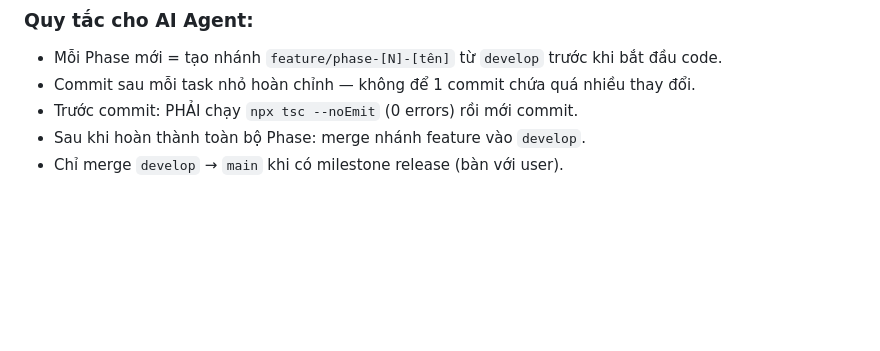
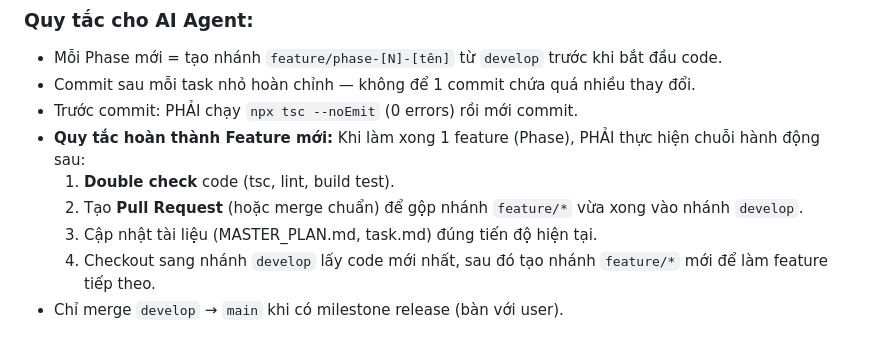
Before and after one commit to jasonmawr/vien-ydhdt-website, a Markdown page: docs/project/Rules.md, the part around the change. Rendered like a GitHub page; blank space fills up the shorter version.

Commit message:
docs: update MASTER_PLAN and Rules.md for git workflow

```diff
--- a/docs/project/Rules.md
+++ b/docs/project/Rules.md
@@ -137,5 +137,9 @@ Bạn là một Senior Fullstack Developer, Software Architect và QA Engineer.
 * Mỗi Phase mới = tạo nhánh `feature/phase-[N]-[tên]` từ `develop` trước khi bắt đầu code.
 * Commit sau mỗi task nhỏ hoàn chỉnh — không để 1 commit chứa quá nhiều thay đổi.
 * Trước commit: PHẢI chạy `npx tsc --noEmit` (0 errors) rồi mới commit.
-* Sau khi hoàn thành toàn bộ Phase: merge nhánh feature vào `develop`.
+* **Quy tắc hoàn thành Feature mới:** Khi làm xong 1 feature (Phase), PHẢI thực hiện chuỗi hành động sau:
+  1. **Double check** code (tsc, lint, build test).
+  2. Tạo **Pull Request** (hoặc merge chuẩn) để gộp nhánh `feature/*` vừa xong vào nhánh `develop`.
+  3. Cập nhật tài liệu (MASTER_PLAN.md, task.md) đúng tiến độ hiện tại.
+  4. Checkout sang nhánh `develop` lấy code mới nhất, sau đó tạo nhánh `feature/*` mới để làm feature tiếp theo.
 * Chỉ merge `develop` → `main` khi có milestone release (bàn với user).
```
Also changed, not shown: docs/project/MASTER_PLAN.md (+7 -7 lines).
